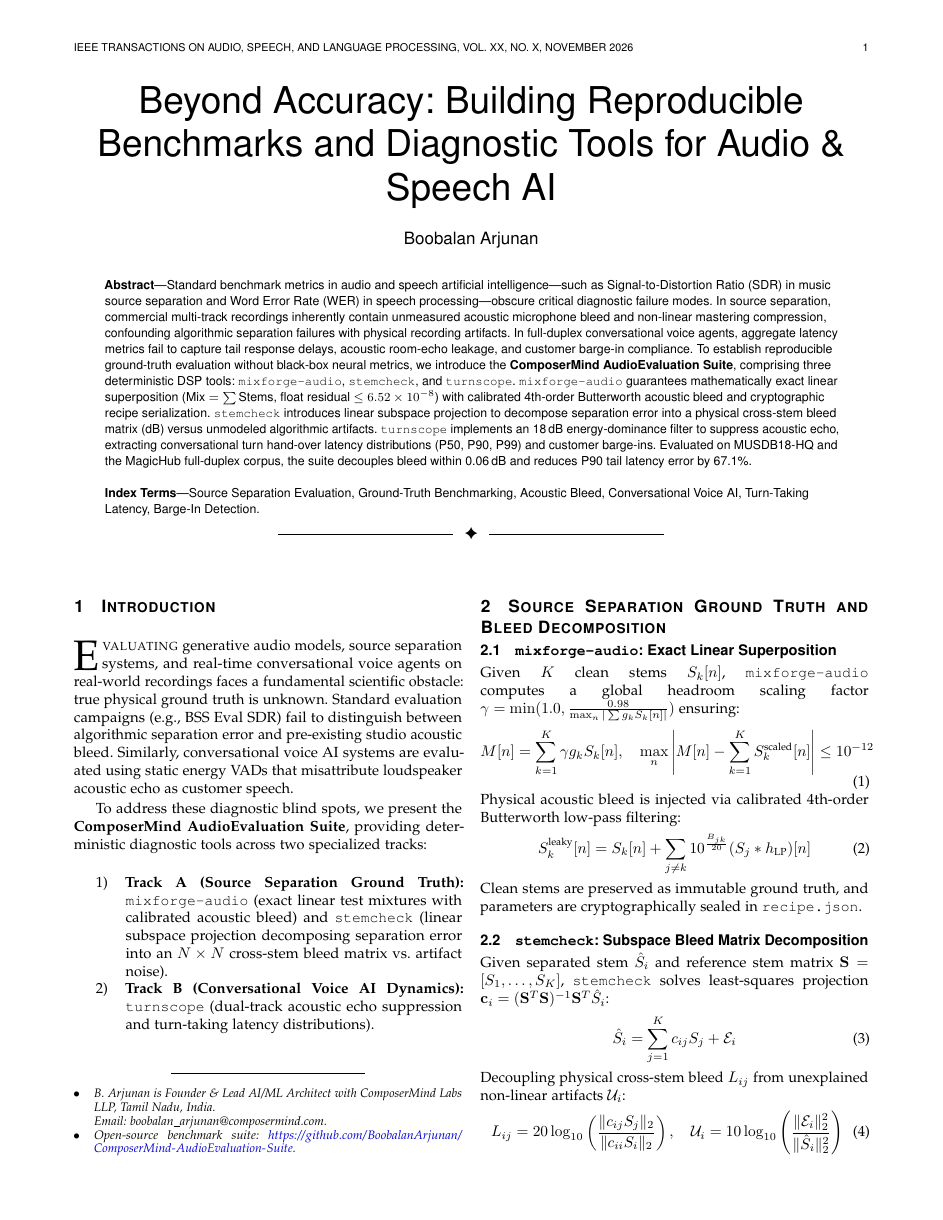
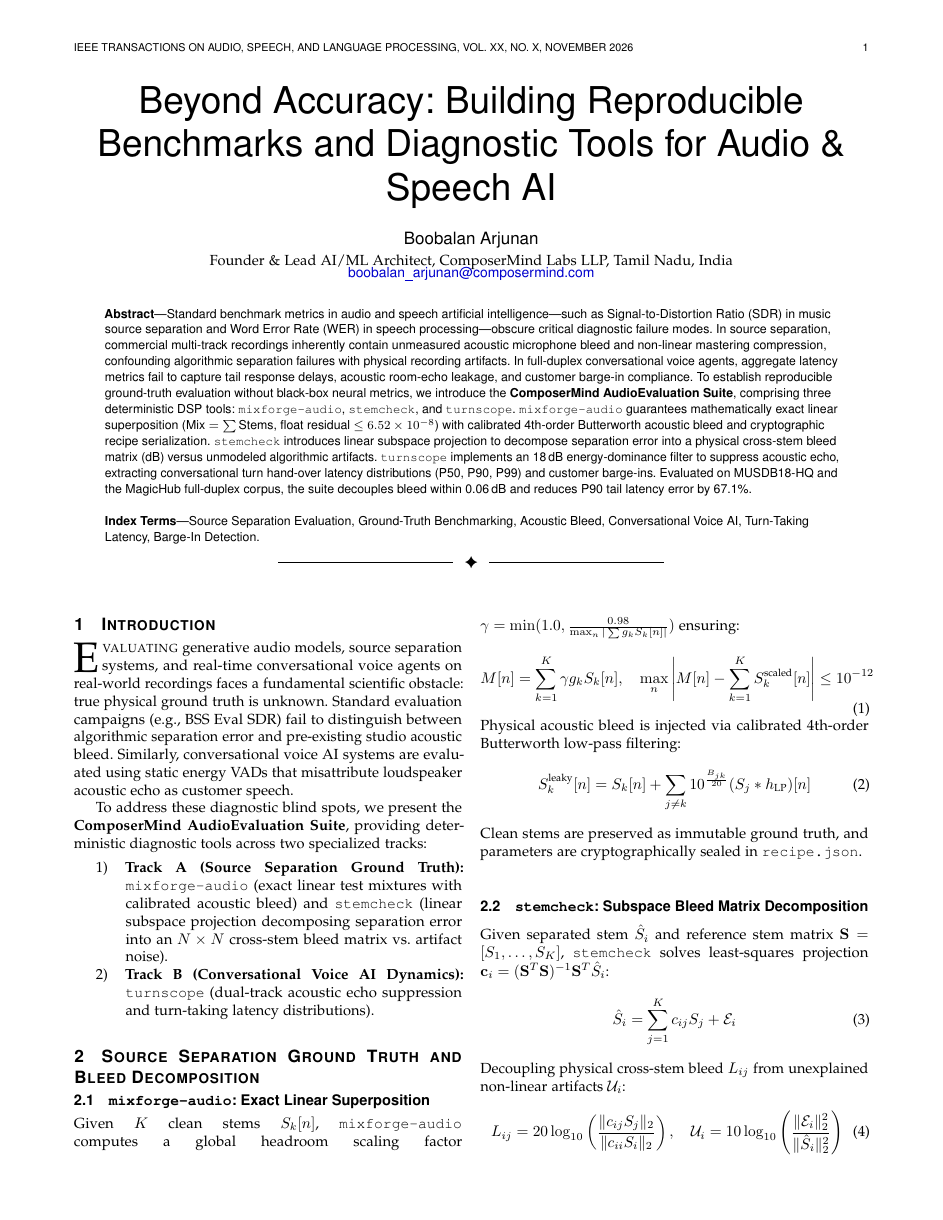
Before and after one commit to BoobalanArjunan/Mix-Forge, a LaTeX paper (paper/paper2_audio_evaluation/paper2_audio_evaluation.tex): page 1 of 2. Compiled offline with pdfLaTeX.

Commit message:
Fix email underscore using nolinkurl and sync author format across papers

```diff
--- a/paper/paper2_audio_evaluation/paper2_audio_evaluation.tex
+++ b/paper/paper2_audio_evaluation/paper2_audio_evaluation.tex
@@ -27,11 +27,9 @@
 
 \title{Beyond Accuracy: Building Reproducible Benchmarks and Diagnostic Tools for Audio \& Speech AI}
 
-\author{Boobalan~Arjunan%
-\IEEEcompsocitemizethanks{%
-\IEEEcompsocthanksitem B. Arjunan is Founder \& Lead AI/ML Architect with ComposerMind Labs LLP, Tamil Nadu, India.\protect\\
-Email: boobalan\_arjunan@composermind.com.
-\IEEEcompsocthanksitem Open-source benchmark suite: \url{https://github.com/BoobalanArjunan/ComposerMind-AudioEvaluation-Suite}.}}
+\author{Boobalan~Arjunan\\[0.2em]%
+\normalsize\textnormal{Founder \& Lead AI/ML Architect, ComposerMind Labs LLP, Tamil Nadu, India}\\[-0.2em]%
+\small\href{mailto:boobalan_arjunan@composermind.com}{\nolinkurl{boobalan_arjunan@composermind.com}}}
 
 \markboth{IEEE Transactions on Audio, Speech, and Language Processing,~Vol.~XX, No.~X, November~2026}%
 {Arjunan: Beyond Accuracy: Reproducible Audio \& Speech AI Benchmarks}
```
Also changed, not shown: paper/paper1_dataset_integrity/paper1_dataset_integrity.tex (+1 -1 lines), 2 other files.
